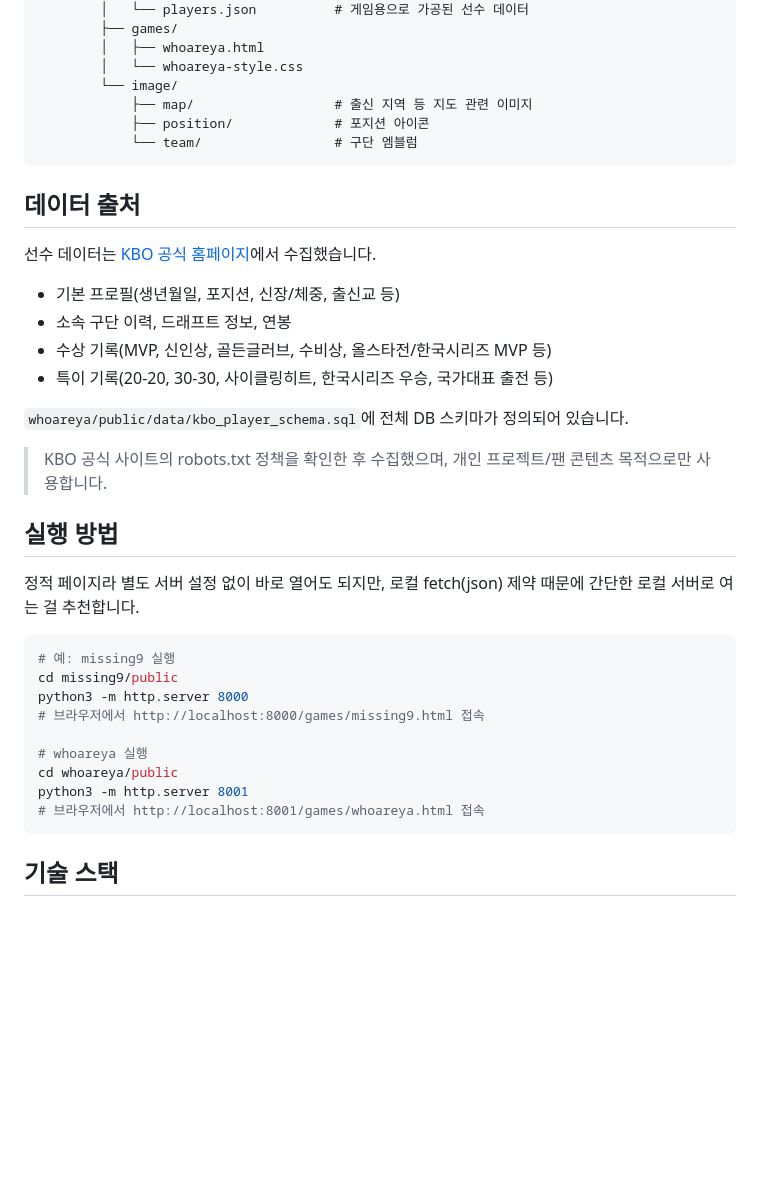
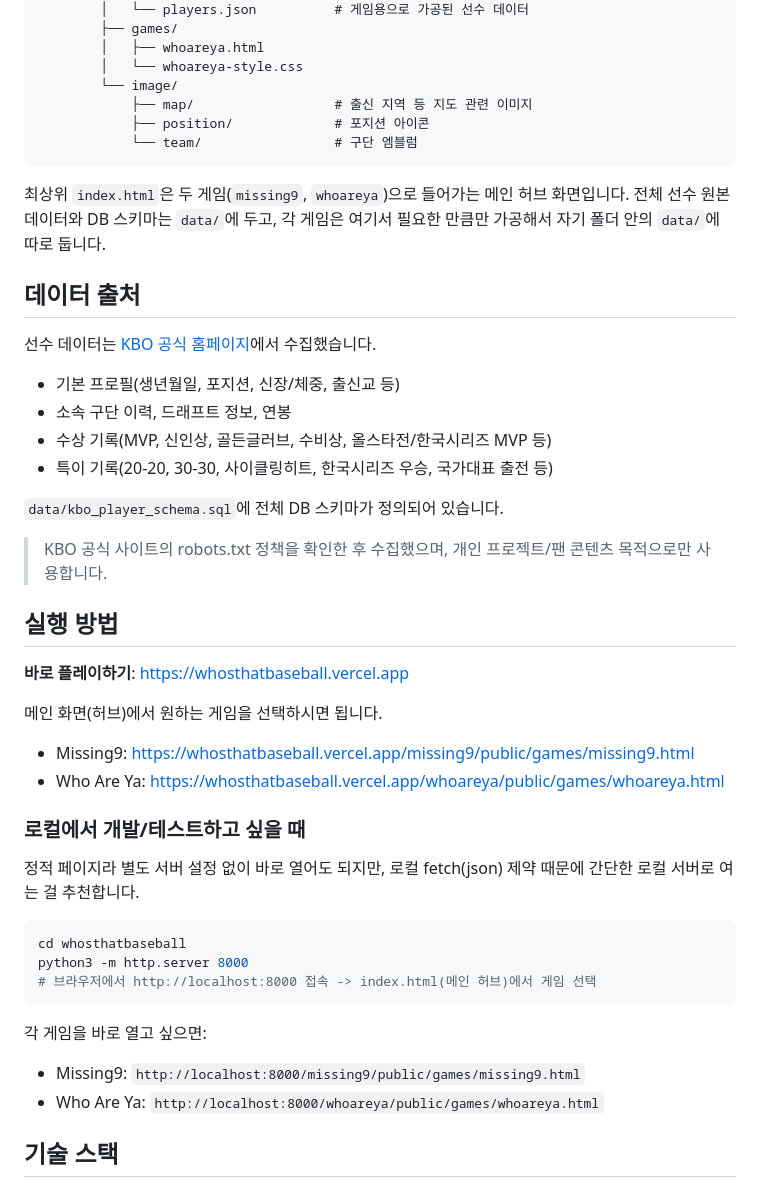
Before and after one commit to tapy1204/whosthatbaseball, a Markdown page: README.md, the part around the change. GitHub-like rendering; blank space fills up the shorter version.

Commit message:
Revise README for file paths and local server setup
Updated README to reflect changes in file paths and added local server instructions.

````diff
--- a/README.md
+++ b/README.md
@@ -44,6 +44,9 @@ KBO(한국야구위원회) 선수 데이터를 기반으로 만든 야구 팬
             └── team/                 # 구단 엠블럼
 ```
 
+최상위 `index.html`은 두 게임(`missing9`, `whoareya`)으로 들어가는 메인 허브 화면입니다.
+전체 선수 원본 데이터와 DB 스키마는 `data/`에 두고, 각 게임은 여기서 필요한 만큼만 가공해서 자기 폴더 안의 `data/`에 따로 둡니다.
+
 ## 데이터 출처
 
 선수 데이터는 [KBO 공식 홈페이지](https://www.koreabaseball.com)에서 수집했습니다.
@@ -52,25 +55,32 @@ KBO(한국야구위원회) 선수 데이터를 기반으로 만든 야구 팬
 - 수상 기록(MVP, 신인상, 골든글러브, 수비상, 올스타전/한국시리즈 MVP 등)
 - 특이 기록(20-20, 30-30, 사이클링히트, 한국시리즈 우승, 국가대표 출전 등)
 
-`whoareya/public/data/kbo_player_schema.sql`에 전체 DB 스키마가 정의되어 있습니다.
+`data/kbo_player_schema.sql`에 전체 DB 스키마가 정의되어 있습니다.
 
 > KBO 공식 사이트의 robots.txt 정책을 확인한 후 수집했으며, 개인 프로젝트/팬 콘텐츠 목적으로만 사용합니다.
 
 ## 실행 방법
 
+**바로 플레이하기**: https://whosthatbaseball.vercel.app
+
+메인 화면(허브)에서 원하는 게임을 선택하시면 됩니다.
+
+- Missing9: https://whosthatbaseball.vercel.app/missing9/public/games/missing9.html
+- Who Are Ya: https://whosthatbaseball.vercel.app/whoareya/public/games/whoareya.html
+
+### 로컬에서 개발/테스트하고 싶을 때
+
 정적 페이지라 별도 서버 설정 없이 바로 열어도 되지만, 로컬 fetch(json) 제약 때문에 간단한 로컬 서버로 여는 걸 추천합니다.
 
 ```bash
-# 예: missing9 실행
-cd missing9/public
+cd whosthatbaseball
 python3 -m http.server 8000
-# 브라우저에서 http://localhost:8000/games/missing9.html 접속
+# 브라우저에서 http://localhost:8000 접속 -> index.html(메인 허브)에서 게임 선택
+```
 
-# whoareya 실행
-cd whoareya/public
-python3 -m http.server 8001
-# 브라우저에서 http://localhost:8001/games/whoareya.html 접속
-```
+각 게임을 바로 열고 싶으면:
+- Missing9: `http://localhost:8000/missing9/public/games/missing9.html`
+- Who Are Ya: `http://localhost:8000/whoareya/public/games/whoareya.html`
 
 ## 기술 스택
 
````
